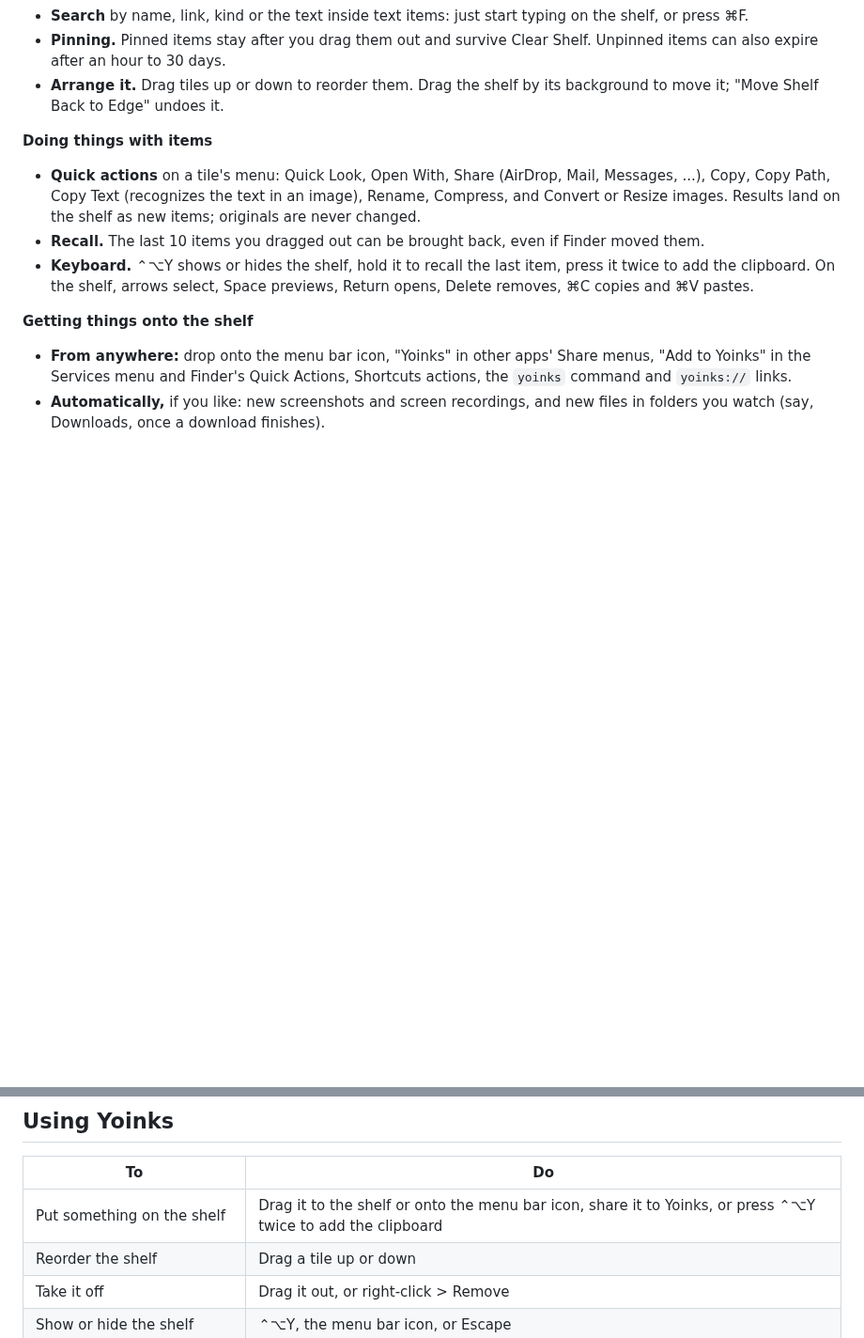
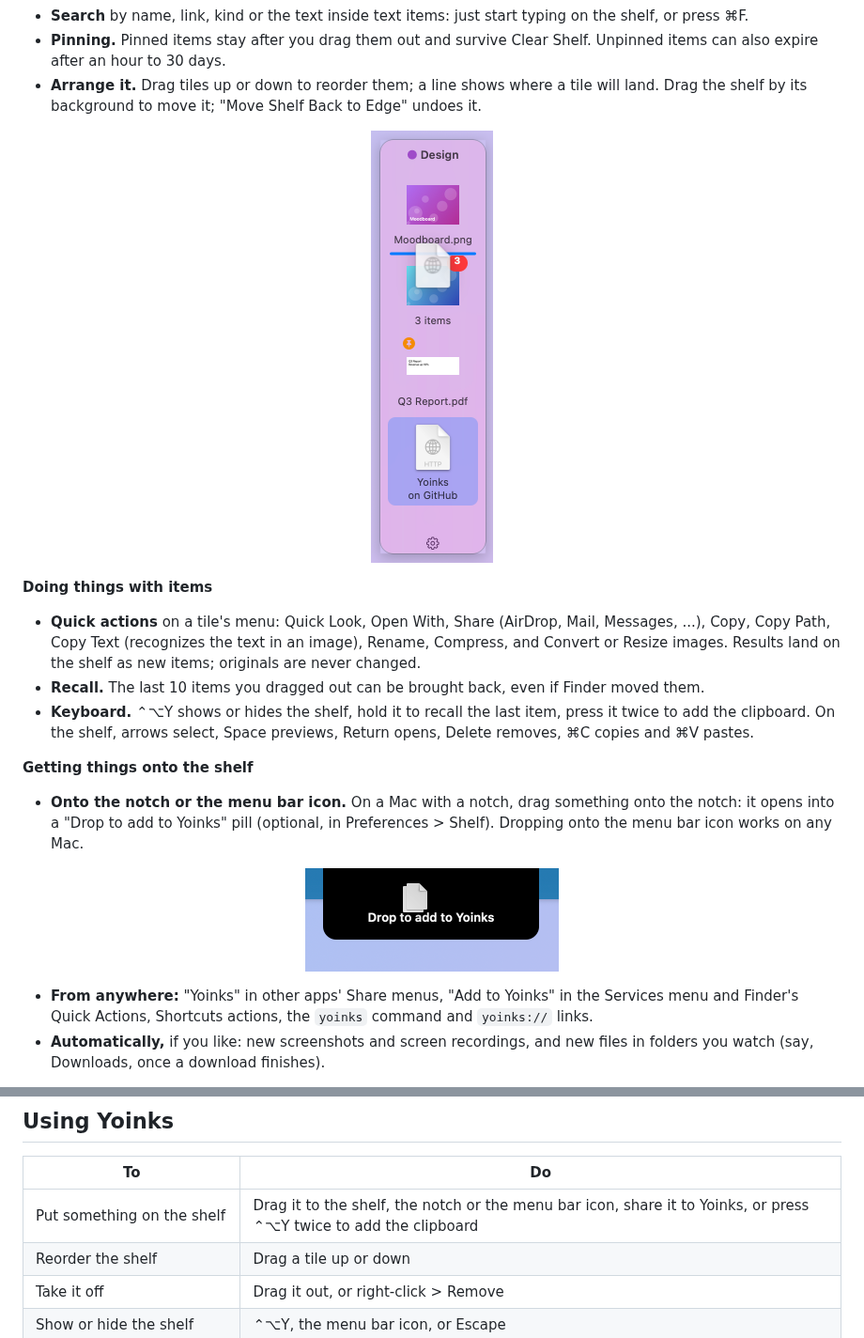
Before and after one commit to houseofmackee/yoinks, a Markdown page: README.md, 2 parts joined by grey strips. Shown at 94% size. Rendered like a GitHub page; pictures changed too: docs/screenshots/notch.png (added), docs/screenshots/reorder.png (added); blank space fills up the shorter version.

```diff
--- a/README.md
+++ b/README.md
@@ -36,8 +36,14 @@ Free and open source. Requires macOS 13 or later on Apple silicon.
   typing on the shelf, or press ⌘F.
 - **Pinning.** Pinned items stay after you drag them out and survive Clear
   Shelf. Unpinned items can also expire after an hour to 30 days.
-- **Arrange it.** Drag tiles up or down to reorder them. Drag the shelf by
-  its background to move it; "Move Shelf Back to Edge" undoes it.
+- **Arrange it.** Drag tiles up or down to reorder them; a line shows where
+  a tile will land. Drag the shelf by its background to move it; "Move
+  Shelf Back to Edge" undoes it.
+
+<p align="center">
+  <img src="docs/screenshots/reorder.png" width="130" alt="Reordering: a link tile being dragged up, with a blue line between the first two tiles where it will land">
+</p>
+
 
 **Doing things with items**
 
@@ -53,8 +59,16 @@ Free and open source. Requires macOS 13 or later on Apple silicon.
 
 **Getting things onto the shelf**
 
-- **From anywhere:** drop onto the menu bar icon, "Yoinks" in other apps'
-  Share menus, "Add to Yoinks" in
+- **Onto the notch or the menu bar icon.** On a Mac with a notch, drag
+  something onto the notch: it opens into a "Drop to add to Yoinks" pill
+  (optional, in Preferences > Shelf). Dropping onto the menu bar icon
+  works on any Mac.
+
+<p align="center">
+  <img src="docs/screenshots/notch.png" width="270" alt="A file dragged onto the notch, which has opened into a black pill reading Drop to add to Yoinks">
+</p>
+
+- **From anywhere:** "Yoinks" in other apps' Share menus, "Add to Yoinks" in
   the Services menu and Finder's Quick Actions, Shortcuts actions, the
   `yoinks` command and `yoinks://` links.
 - **Automatically,** if you like: new screenshots and screen recordings, and
@@ -117,7 +131,7 @@ updates.
 
 | To | Do |
 | --- | --- |
-| Put something on the shelf | Drag it to the shelf or onto the menu bar icon, share it to Yoinks, or press ⌃⌥Y twice to add the clipboard |
+| Put something on the shelf | Drag it to the shelf, the notch or the menu bar icon, share it to Yoinks, or press ⌃⌥Y twice to add the clipboard |
 | Reorder the shelf | Drag a tile up or down |
 | Take it off | Drag it out, or right-click > Remove |
 | Show or hide the shelf | ⌃⌥Y, the menu bar icon, or Escape |
```
Also changed, not shown: other parts of README.md (+1 -1 lines), CHANGELOG.md (+2 -0 lines), PLAN.md (+3 -3 lines), docs/screenshots/preferences-shelf.png, 6 other files.
